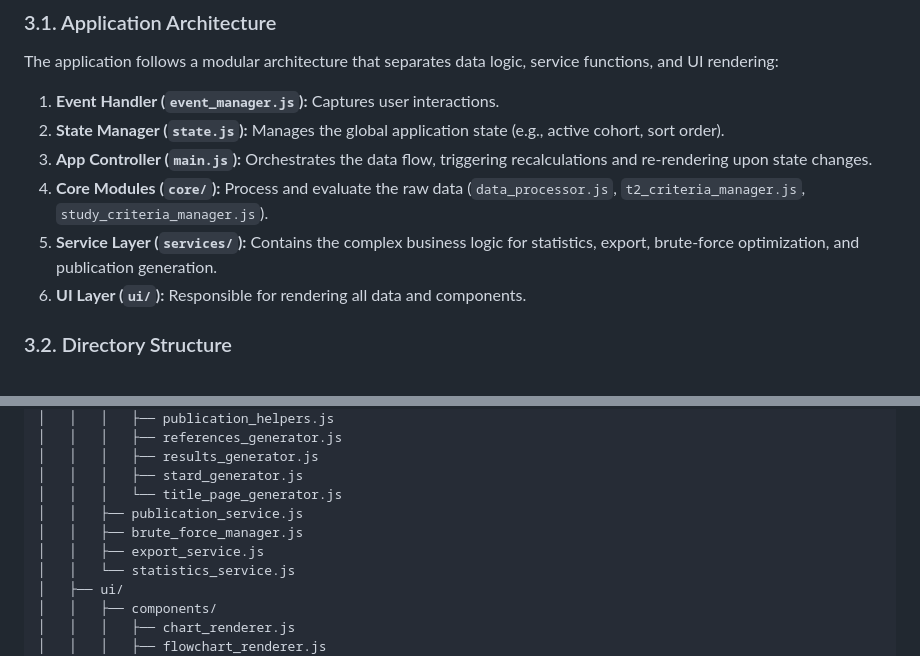
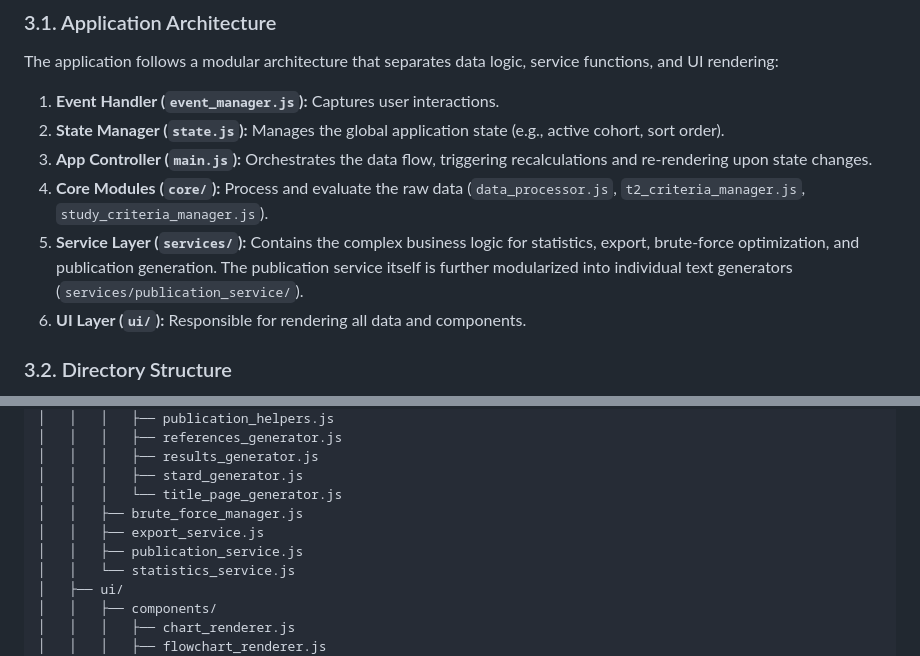
Before and after one commit to mlurz92/AvocadoSign-Radiology, a Markdown page: README.md, 2 parts joined by grey strips. GitHub-like rendering; folded sections open.

```diff
--- a/README.md
+++ b/README.md
@@ -42,7 +42,7 @@ The application follows a modular architecture that separates data logic, servic
 2.  **State Manager (`state.js`):** Manages the global application state (e.g., active cohort, sort order).
 3.  **App Controller (`main.js`):** Orchestrates the data flow, triggering recalculations and re-rendering upon state changes.
 4.  **Core Modules (`core/`):** Process and evaluate the raw data (`data_processor.js`, `t2_criteria_manager.js`, `study_criteria_manager.js`).
-5.  **Service Layer (`services/`):** Contains the complex business logic for statistics, export, brute-force optimization, and publication generation.
+5.  **Service Layer (`services/`):** Contains the complex business logic for statistics, export, brute-force optimization, and publication generation. The publication service itself is further modularized into individual text generators (`services/publication_service/`).
 6.  **UI Layer (`ui/`):** Responsible for rendering all data and components.
 
 ### 3.2. Directory Structure
@@ -83,9 +83,9 @@ The application follows a modular architecture that separates data logic, servic
 │   │   │   ├── results_generator.js
 │   │   │   ├── stard_generator.js
 │   │   │   └── title_page_generator.js
-│   │   ├── publication_service.js
 │   │   ├── brute_force_manager.js
 │   │   ├── export_service.js
+│   │   ├── publication_service.js
 │   │   └── statistics_service.js
 │   ├── ui/
 │   │   ├── components/
```
